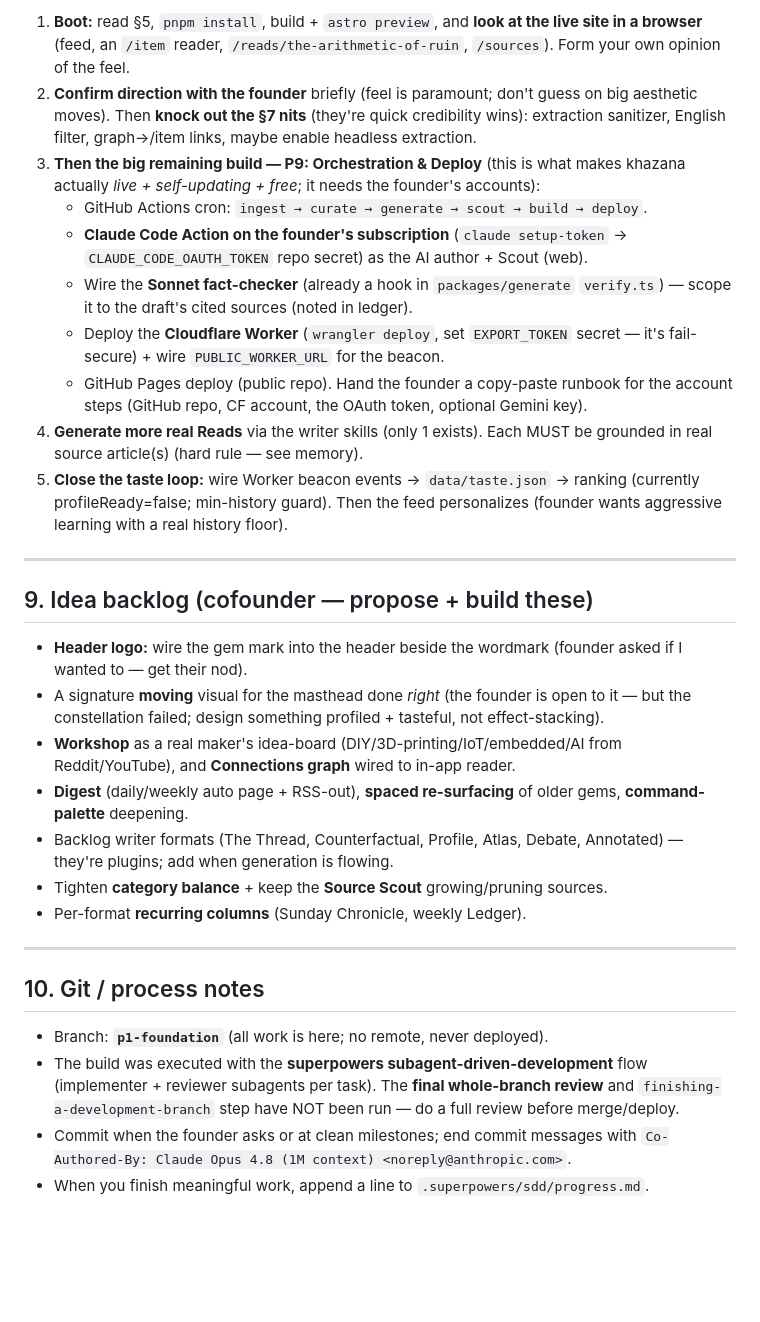
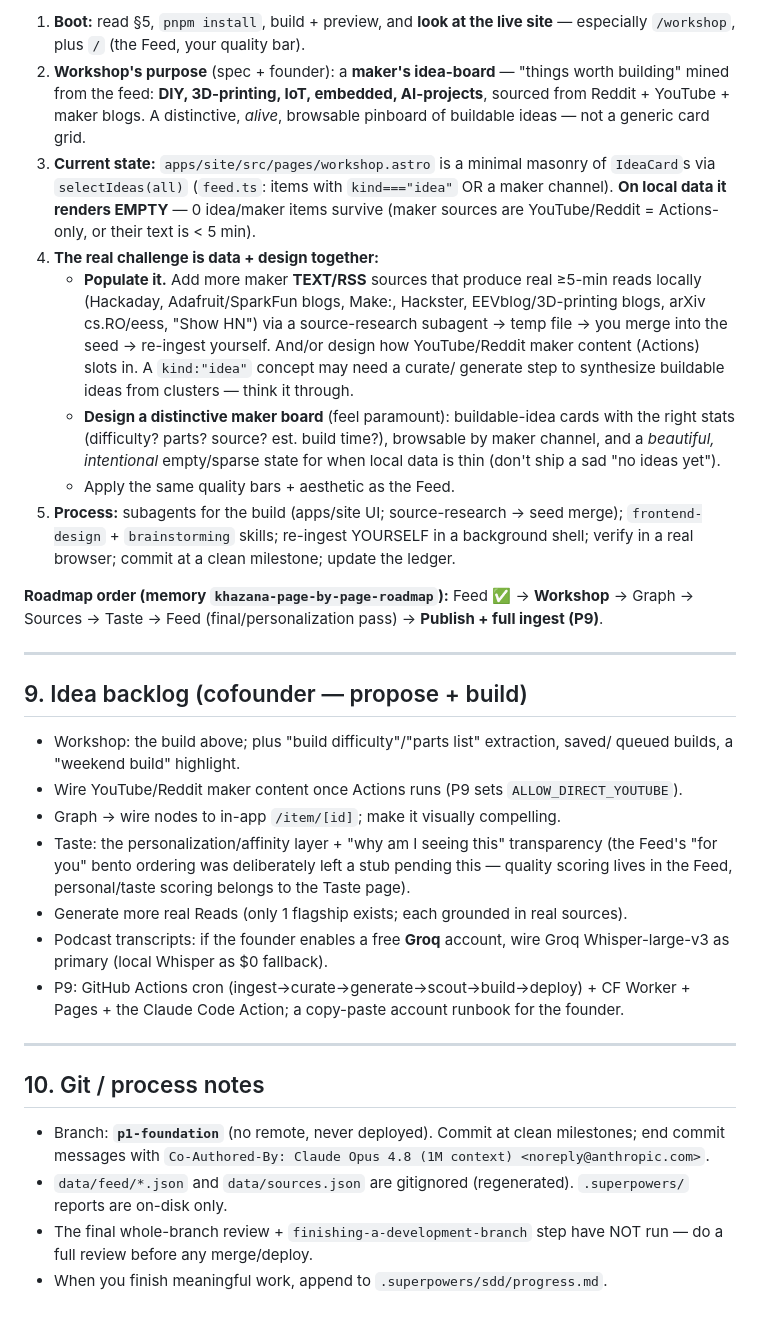
Before and after one commit to aether-auto/khazana, a Markdown page: HANDOFF.md, the part around one of its changes. Drawn GitHub-style; blank space fills up the shorter version.

Commit message:
docs: rewrite HANDOFF for next agent (Workshop focus) — P1 Feed done, transcript reality, podcast-quality in flight
Co-Authored-By: Claude Opus 4.8 (1M context) <noreply@anthropic.com>

```diff
--- a/HANDOFF.md
+++ b/HANDOFF.md
@@ -205,55 +219,57 @@ LIMIT=4 pnpm exec tsx scripts/real-ingest.mts
 
-1. **Boot:** read §5, `pnpm install`, build + `astro preview`, and **look at the
-   live site in a browser** (feed, an `/item` reader, `/reads/the-arithmetic-of-ruin`,
-   `/sources`). Form your own opinion of the feel.
-2. **Confirm direction with the founder** briefly (feel is paramount; don't
-   guess on big aesthetic moves). Then **knock out the §7 nits** (they're quick
-   credibility wins): extraction sanitizer, English filter, graph→/item links,
-   maybe enable headless extraction.
-3. **Then the big remaining build — P9: Orchestration & Deploy** (this is what
-   makes khazana actually *live + self-updating + free*; it needs the founder's
-   accounts):
-   - GitHub Actions cron: `ingest → curate → generate → scout → build → deploy`.
-   - **Claude Code Action on the founder's subscription** (`claude setup-token`
-     → `CLAUDE_CODE_OAUTH_TOKEN` repo secret) as the AI author + Scout (web).
-   - Wire the **Sonnet fact-checker** (already a hook in `packages/generate`
-     `verify.ts`) — scope it to the draft's cited sources (noted in ledger).
-   - Deploy the **Cloudflare Worker** (`wrangler deploy`, set `EXPORT_TOKEN`
-     secret — it's fail-secure) + wire `PUBLIC_WORKER_URL` for the beacon.
-   - GitHub Pages deploy (public repo). Hand the founder a copy-paste runbook for
-     the account steps (GitHub repo, CF account, the OAuth token, optional Gemini key).
-4. **Generate more real Reads** via the writer skills (only 1 exists). Each MUST
-   be grounded in real source article(s) (hard rule — see memory).
-5. **Close the taste loop:** wire Worker beacon events → `data/taste.json` →
-   ranking (currently profileReady=false; min-history guard). Then the feed
-   personalizes (founder wants aggressive learning with a real history floor).
+1. **Boot:** read §5, `pnpm install`, build + preview, and **look at the live site** —
+   especially `/workshop`, plus `/` (the Feed, your quality bar).
+2. **Workshop's purpose** (spec + founder): a **maker's idea-board** — "things worth
+   building" mined from the feed: **DIY, 3D-printing, IoT, embedded, AI-projects**,
+   sourced from Reddit + YouTube + maker blogs. A distinctive, *alive*, browsable
+   pinboard of buildable ideas — not a generic card grid.
+3. **Current state:** `apps/site/src/pages/workshop.astro` is a minimal masonry of
+   `IdeaCard`s via `selectIdeas(all)` (`feed.ts`: items with `kind==="idea"` OR a maker
+   channel). **On local data it renders EMPTY** — 0 idea/maker items survive (maker
+   sources are YouTube/Reddit = Actions-only, or their text is < 5 min).
+4. **The real challenge is data + design together:**
+   - **Populate it.** Add more maker **TEXT/RSS** sources that produce real ≥5-min reads
+     locally (Hackaday, Adafruit/SparkFun blogs, Make:, Hackster, EEVblog/3D-printing
+     blogs, arXiv cs.RO/eess, "Show HN") via a source-research subagent → temp file →
+     you merge into the seed → re-ingest yourself. And/or design how YouTube/Reddit
+     maker content (Actions) slots in. A `kind:"idea"` concept may need a curate/
+     generate step to synthesize buildable ideas from clusters — think it through.
+   - **Design a distinctive maker board** (feel paramount): buildable-idea cards with
+     the right stats (difficulty? parts? source? est. build time?), browsable by maker
+     channel, and a *beautiful, intentional* empty/sparse state for when local data is
+     thin (don't ship a sad "no ideas yet").
+   - Apply the same quality bars + aesthetic as the Feed.
+5. **Process:** subagents for the build (apps/site UI; source-research → seed merge);
+   `frontend-design` + `brainstorming` skills; re-ingest YOURSELF in a background shell;
+   verify in a real browser; commit at a clean milestone; update the ledger.
+
+**Roadmap order (memory `khazana-page-by-page-roadmap`):** Feed ✅ → **Workshop** →
+Graph → Sources → Taste → Feed (final/personalization pass) → **Publish + full ingest (P9)**.
 
 ---
 
-## 9. Idea backlog (cofounder — propose + build these)
-
-- **Header logo:** wire the gem mark into the header beside the wordmark (founder
-  asked if I wanted to — get their nod).
-- A signature **moving** visual for the masthead done *right* (the founder is open
-  to it — but the constellation failed; design something profiled + tasteful, not
-  effect-stacking).
-- **Workshop** as a real maker's idea-board (DIY/3D-printing/IoT/embedded/AI from
-  Reddit/YouTube), and **Connections graph** wired to in-app reader.
-- **Digest** (daily/weekly auto page + RSS-out), **spaced re-surfacing** of older
-  gems, **command-palette** deepening.
-- Backlog writer formats (The Thread, Counterfactual, Profile, Atlas, Debate,
-  Annotated) — they're plugins; add when generation is flowing.
-- Tighten **category balance** + keep the **Source Scout** growing/pruning sources.
-- Per-format **recurring columns** (Sunday Chronicle, weekly Ledger).
+## 9. Idea backlog (cofounder — propose + build)
+- Workshop: the build above; plus "build difficulty"/"parts list" extraction, saved/
+  queued builds, a "weekend build" highlight.
+- Wire YouTube/Reddit maker content once Actions runs (P9 sets `ALLOW_DIRECT_YOUTUBE`).
+- Graph → wire nodes to in-app `/item/[id]`; make it visually compelling.
+- Taste: the personalization/affinity layer + "why am I seeing this" transparency (the
+  Feed's "for you" bento ordering was deliberately left a stub pending this — quality
+  scoring lives in the Feed, personal/taste scoring belongs to the Taste page).
+- Generate more real Reads (only 1 flagship exists; each grounded in real sources).
+- Podcast transcripts: if the founder enables a free **Groq** account, wire Groq
+  Whisper-large-v3 as primary (local Whisper as $0 fallback).
+- P9: GitHub Actions cron (ingest→curate→generate→scout→build→deploy) + CF Worker +
+  Pages + the Claude Code Action; a copy-paste account runbook for the founder.
 
 ---
 
 ## 10. Git / process notes
-- Branch: **`p1-foundation`** (all work is here; no remote, never deployed).
-- The build was executed with the **superpowers subagent-driven-development**
-  flow (implementer + reviewer subagents per task). The **final whole-branch
-  review** and `finishing-a-development-branch` step have NOT been run — do a
-  full review before merge/deploy.
-- Commit when the founder asks or at clean milestones; end commit messages with
+- Branch: **`p1-foundation`** (no remote, never deployed). Commit at clean milestones;
+  end commit messages with
   `Co-Authored-By: Claude Opus 4.8 (1M context) <noreply@anthropic.com>`.
-- When you finish meaningful work, append a line to `.superpowers/sdd/progress.md`.
+- `data/feed/*.json` and `data/sources.json` are gitignored (regenerated). `.superpowers/`
+  reports are on-disk only.
+- The final whole-branch review + `finishing-a-development-branch` step have NOT run —
+  do a full review before any merge/deploy.
+- When you finish meaningful work, append to `.superpowers/sdd/progress.md`.
```
Also changed, not shown: other parts of HANDOFF.md (+158 -144 lines).
